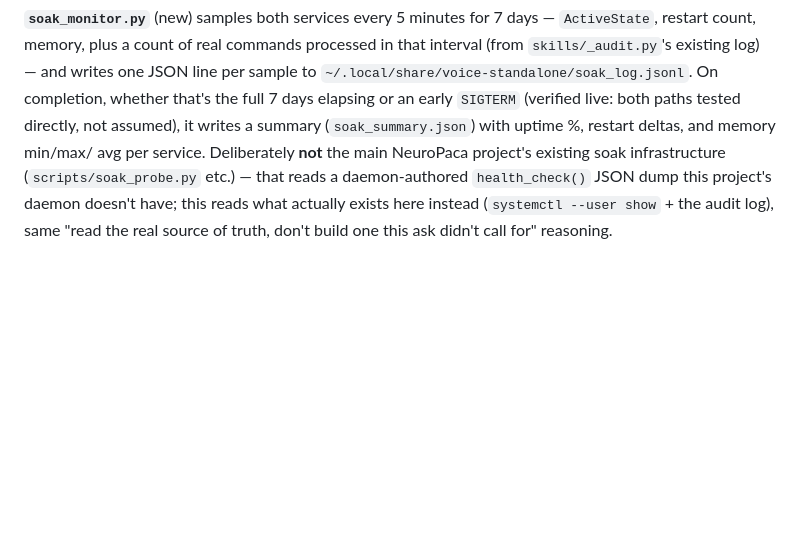
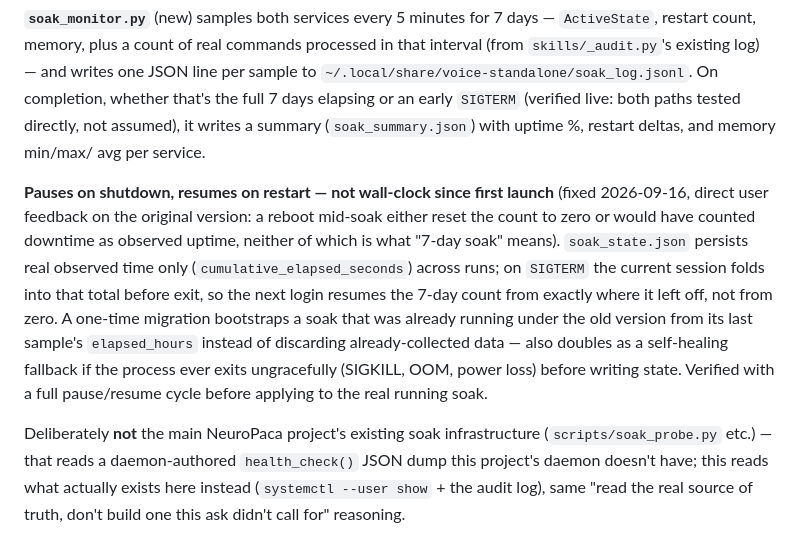
Before and after one commit to bhanot-99/NeuroPACA, a Markdown page: voice-standalone/ARCHITECTURE.md, the part around the change. Drawn GitHub-style; blank space fills up the shorter version.

Commit message:
docs(voice-standalone): document the soak pause/resume fix
Co-Authored-By: Claude Sonnet 5 <noreply@anthropic.com>

```diff
--- a/voice-standalone/ARCHITECTURE.md
+++ b/voice-standalone/ARCHITECTURE.md
@@ -623,7 +623,24 @@ log) — and writes one JSON line per sample to
 that's the full 7 days elapsing or an early `SIGTERM` (verified live:
 both paths tested directly, not assumed), it writes a summary
 (`soak_summary.json`) with uptime %, restart deltas, and memory min/max/
-avg per service. Deliberately **not** the main NeuroPaca project's
+avg per service.
+
+**Pauses on shutdown, resumes on restart — not wall-clock since first
+launch** (fixed 2026-09-16, direct user feedback on the original
+version: a reboot mid-soak either reset the count to zero or would have
+counted downtime as observed uptime, neither of which is what "7-day
+soak" means). `soak_state.json` persists real observed time only
+(`cumulative_elapsed_seconds`) across runs; on `SIGTERM` the current
+session folds into that total before exit, so the next login resumes
+the 7-day count from exactly where it left off, not from zero. A
+one-time migration bootstraps a soak that was already running under the
+old version from its last sample's `elapsed_hours` instead of
+discarding already-collected data — also doubles as a self-healing
+fallback if the process ever exits ungracefully (SIGKILL, OOM, power
+loss) before writing state. Verified with a full pause/resume cycle
+before applying to the real running soak.
+
+Deliberately **not** the main NeuroPaca project's
 existing soak infrastructure (`scripts/soak_probe.py` etc.) — that reads
 a daemon-authored `health_check()` JSON dump this project's daemon
 doesn't have; this reads what actually exists here instead
```
